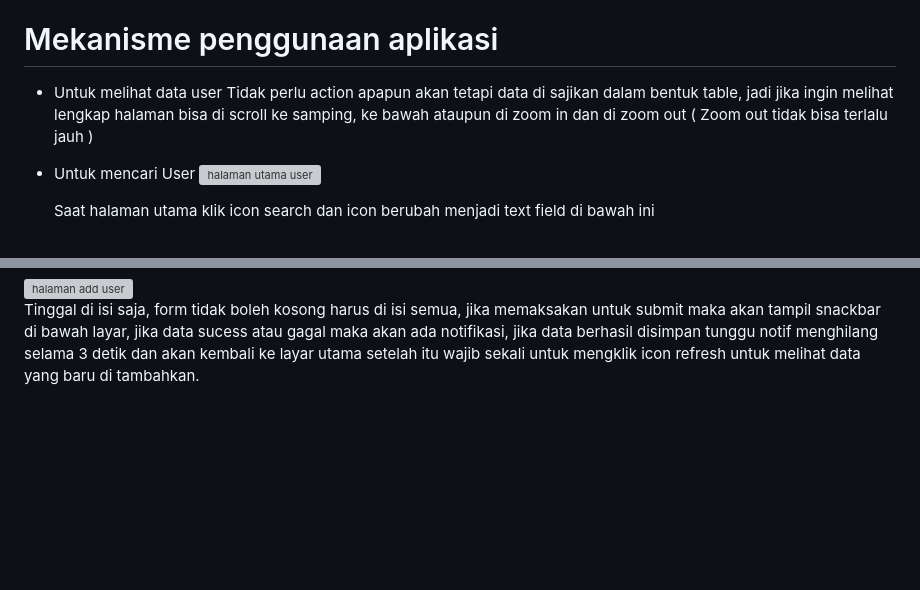
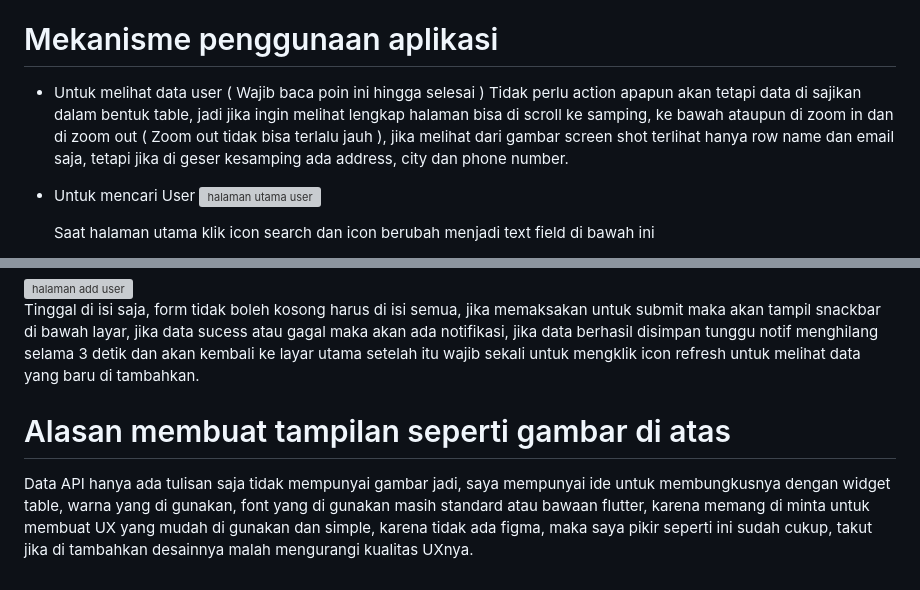
Before and after one commit to danuwrdna/technicalTestAccurateFlutterDeveloperDrajatDanuWardana, a Markdown page: README.md, 2 parts joined by grey strips. Rendered like a GitHub page; blank space fills up the shorter version; grey boxes are pictures that could not be loaded.

```diff
--- a/README.md
+++ b/README.md
@@ -23,9 +23,10 @@ Adapun beberapa arsitektur, prinsip kode dan teknologi yang di gunakan dalam apl
 - Page transition
   Untuk keperluan pemindahan atau navigasi halaman secara otomatis tanpa ada tindakan dari user, dengan di berikan jeda waktu
 # Mekanisme penggunaan aplikasi
-- Untuk melihat data user
+- Untuk melihat data user ( Wajib baca poin ini hingga selesai )
   Tidak perlu action apapun akan tetapi data di sajikan dalam bentuk table, jadi jika ingin melihat lengkap halaman bisa di scroll ke samping, ke bawah ataupun di
-  zoom in dan di zoom out ( Zoom out tidak bisa terlalu jauh )
+  zoom in dan di zoom out ( Zoom out tidak bisa terlalu jauh ), jika melihat dari gambar screen shot terlihat hanya row name dan email saja, tetapi jika di geser
+ kesamping ada address, city dan phone number.
 - Untuk mencari User
   <img src="https://github.com/danuwrdna/technicalTestAccurateFlutterDeveloperDrajatDanuWardana/assets/90078732/6f7b1e8e-454f-48c8-a6f3-5548cc5c188d" alt="halaman utama user" width="200" height="300">
 
@@ -45,3 +46,6 @@ dan klik text fieldnya dan keyboard otomatis muncul dan pencarian sudah bisa di
 <img src="https://github.com/danuwrdna/technicalTestAccurateFlutterDeveloperDrajatDanuWardana/assets/90078732/a56de12a-3ca1-4027-8638-2d2fa07a1513" alt="halaman add user" width="200" height="300">
 
 Tinggal di isi saja, form tidak boleh kosong harus di isi semua, jika memaksakan untuk submit maka akan tampil snackbar di bawah layar, jika data sucess atau gagal maka akan ada notifikasi, jika data berhasil disimpan tunggu notif menghilang selama 3 detik dan akan kembali ke layar utama setelah itu wajib sekali untuk mengklik icon refresh untuk melihat data yang baru di tambahkan.
+
+# Alasan membuat tampilan seperti gambar di atas
+  Data API hanya ada tulisan saja tidak mempunyai gambar jadi, saya mempunyai ide untuk membungkusnya dengan widget table, warna yang di gunakan, font yang di gunakan masih standard atau bawaan flutter, karena memang di minta untuk membuat UX yang mudah di gunakan dan simple, karena tidak ada figma, maka saya pikir seperti ini sudah cukup, takut jika di tambahkan desainnya malah mengurangi kualitas UXnya.
```
